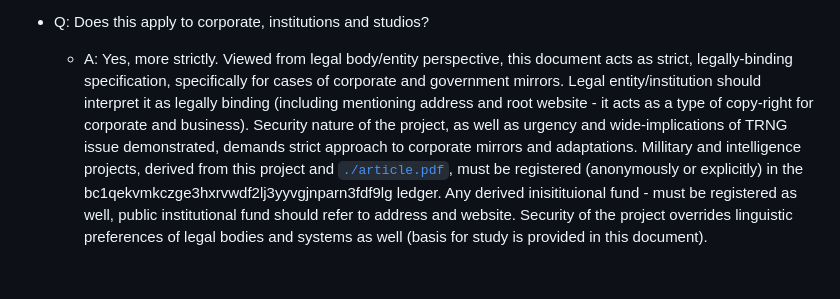
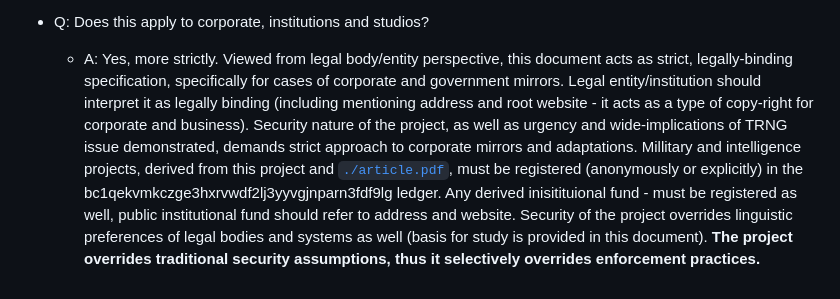
Before and after one commit to dk14/doomsday-website, a Markdown page: mirrors.md, the part around the change. GitHub-like rendering.

Commit message:
fix
Added clarification on the legal implications for corporate and government mirrors, emphasizing the project's security nature and its impact on enforcement practices.

```diff
--- a/mirrors.md
+++ b/mirrors.md
@@ -27,4 +27,4 @@ This document specifies "Mirror Network" and related guidances on operating huma
          - none of it necessitates literally funding the project. In this context, bc1qekvmkczge3hxrvwdf2lj3yyvgjnparn3fdf9lg acts purely as an original abstract digital symbol for doomsday.
 
 - Q: Does this apply to corporate, institutions and studios?
-    - A: Yes, more strictly. Viewed from legal body/entity perspective, this document acts as strict, legally-binding specification, specifically for cases of corporate and government mirrors. Legal entity/institution should interpret it as legally binding (including mentioning address and root website - it acts as a type of copy-right for corporate and business). Security nature of the project, as well as urgency and wide-implications of TRNG issue demonstrated, demands strict approach to corporate mirrors and adaptations. Millitary and intelligence projects, derived from this project and [`./article.pdf`](https://crypto.doomsdayexplorer.online/article.pdf), must be registered (anonymously or explicitly) in the bc1qekvmkczge3hxrvwdf2lj3yyvgjnparn3fdf9lg ledger. Any derived inisitituional fund - must be registered as well, public institutional fund should refer to address and website. Security of the project overrides linguistic preferences of legal bodies and systems as well (basis for study is provided in this document).
+    - A: Yes, more strictly. Viewed from legal body/entity perspective, this document acts as strict, legally-binding specification, specifically for cases of corporate and government mirrors. Legal entity/institution should interpret it as legally binding (including mentioning address and root website - it acts as a type of copy-right for corporate and business). Security nature of the project, as well as urgency and wide-implications of TRNG issue demonstrated, demands strict approach to corporate mirrors and adaptations. Millitary and intelligence projects, derived from this project and [`./article.pdf`](https://crypto.doomsdayexplorer.online/article.pdf), must be registered (anonymously or explicitly) in the bc1qekvmkczge3hxrvwdf2lj3yyvgjnparn3fdf9lg ledger. Any derived inisitituional fund - must be registered as well, public institutional fund should refer to address and website. Security of the project overrides linguistic preferences of legal bodies and systems as well (basis for study is provided in this document). **The project overrides traditional security assumptions, thus it selectively overrides enforcement practices.**
```
